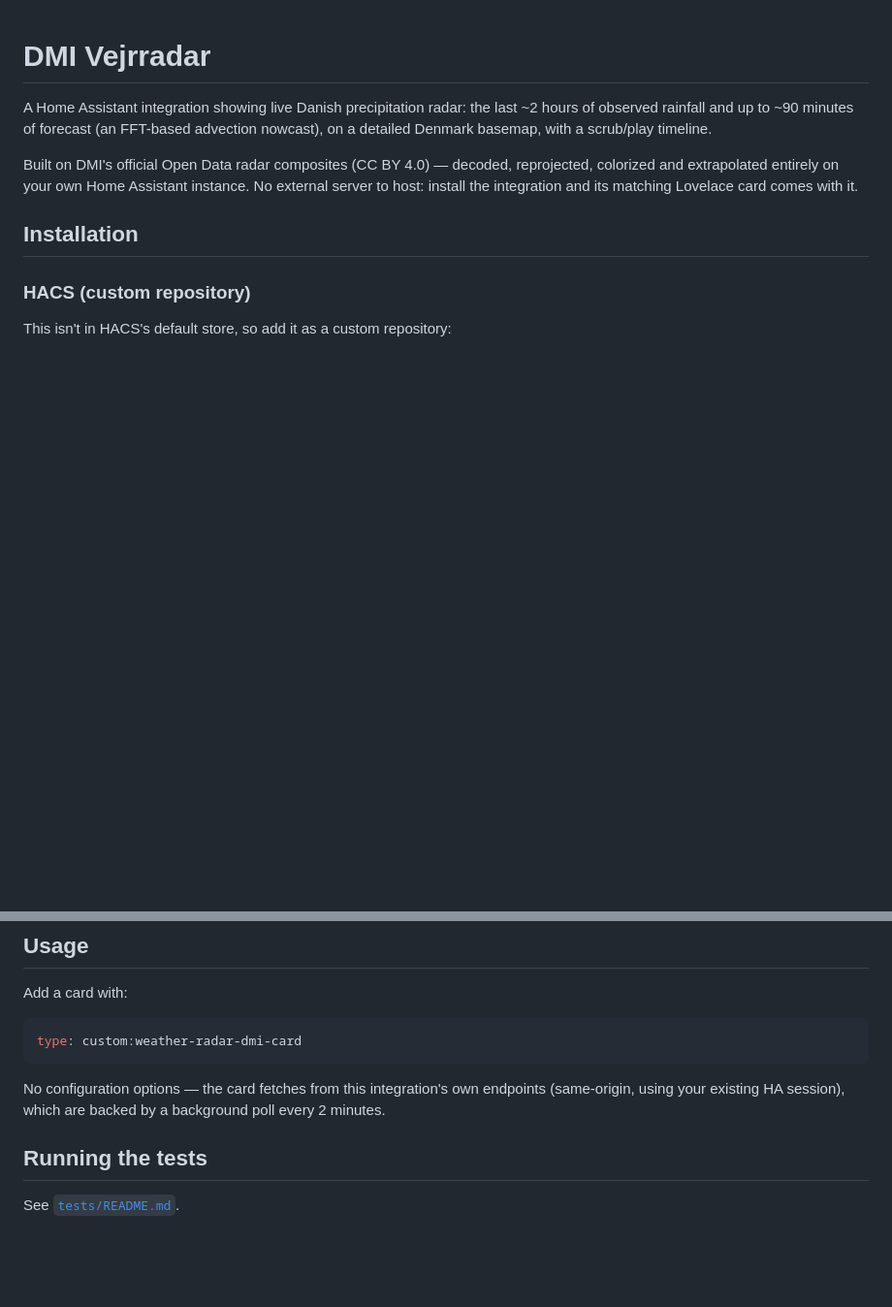
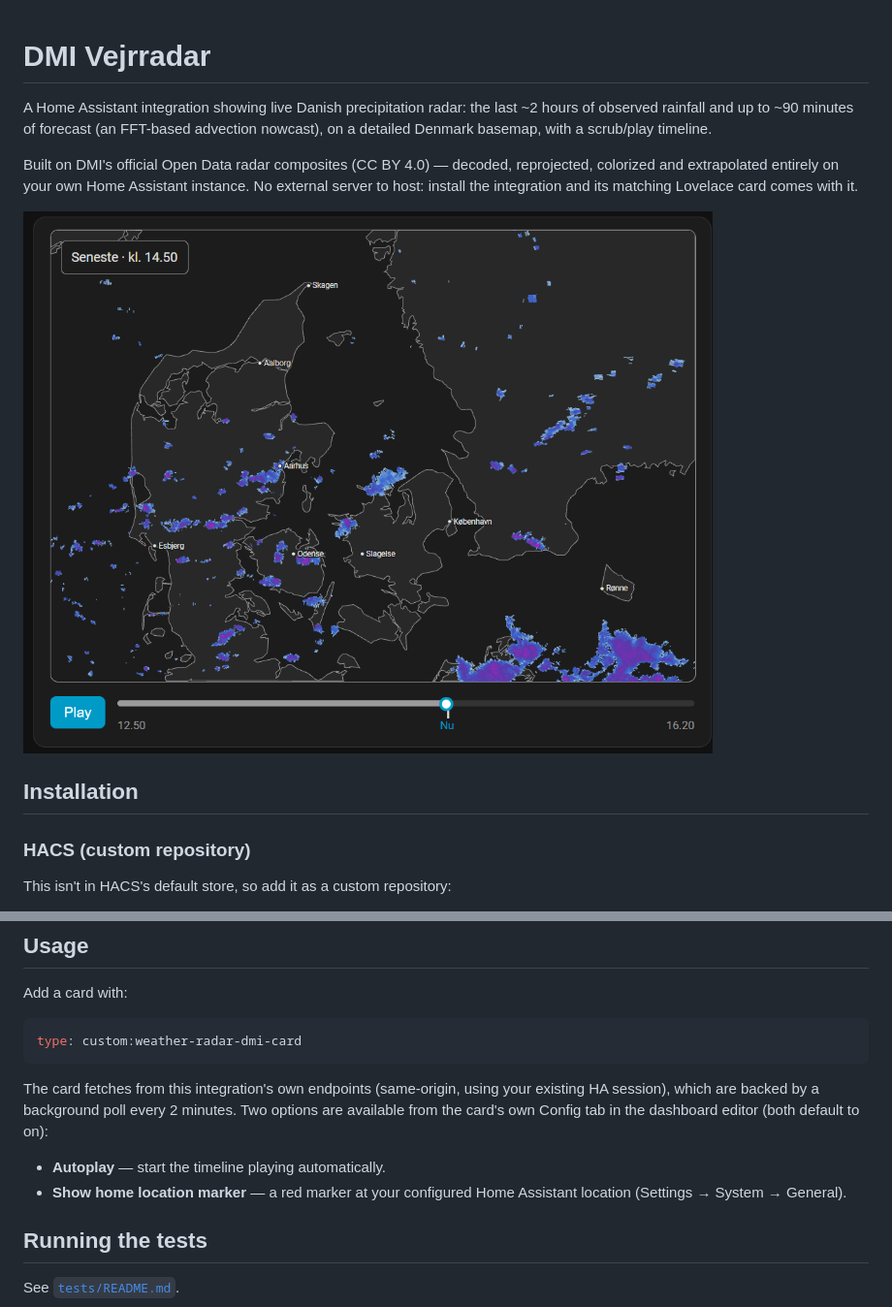
Before and after one commit to dottore1/weather-radar, a Markdown page: README.md, 2 parts joined by grey strips. Shown at 97% size. Rendered like a GitHub page; pictures changed too: preview.png (added); blank space fills up the shorter version.

Commit message:
Add a card preview screenshot to the README
Also fixes a stale "No configuration options" line left over from
before the autoplay/show_home_marker options shipped last release.

Co-Authored-By: Claude Sonnet 5 <noreply@anthropic.com>
Claude-Session: https://claude.ai/code/session_0193SYgNyujjFg7j4srTVEXN

````diff
--- a/README.md
+++ b/README.md
@@ -9,6 +9,8 @@ Built on DMI's official Open Data radar composites (CC BY 4.0) — decoded,
 reprojected, colorized and extrapolated entirely on your own Home
 Assistant instance. No external server to host: install the integration
 and its matching Lovelace card comes with it.
+
+![DMI Vejrradar card](preview.png)
 
 ## Installation
 
@@ -39,9 +41,14 @@ Add a card with:
 type: custom:weather-radar-dmi-card
 ```
 
-No configuration options — the card fetches from this integration's own
-endpoints (same-origin, using your existing HA session), which are backed
-by a background poll every 2 minutes.
+The card fetches from this integration's own endpoints (same-origin, using
+your existing HA session), which are backed by a background poll every 2
+minutes. Two options are available from the card's own Config tab in the
+dashboard editor (both default to on):
+
+- **Autoplay** — start the timeline playing automatically.
+- **Show home location marker** — a red marker at your configured Home
+  Assistant location (Settings → System → General).
 
 ## Running the tests
 
````
